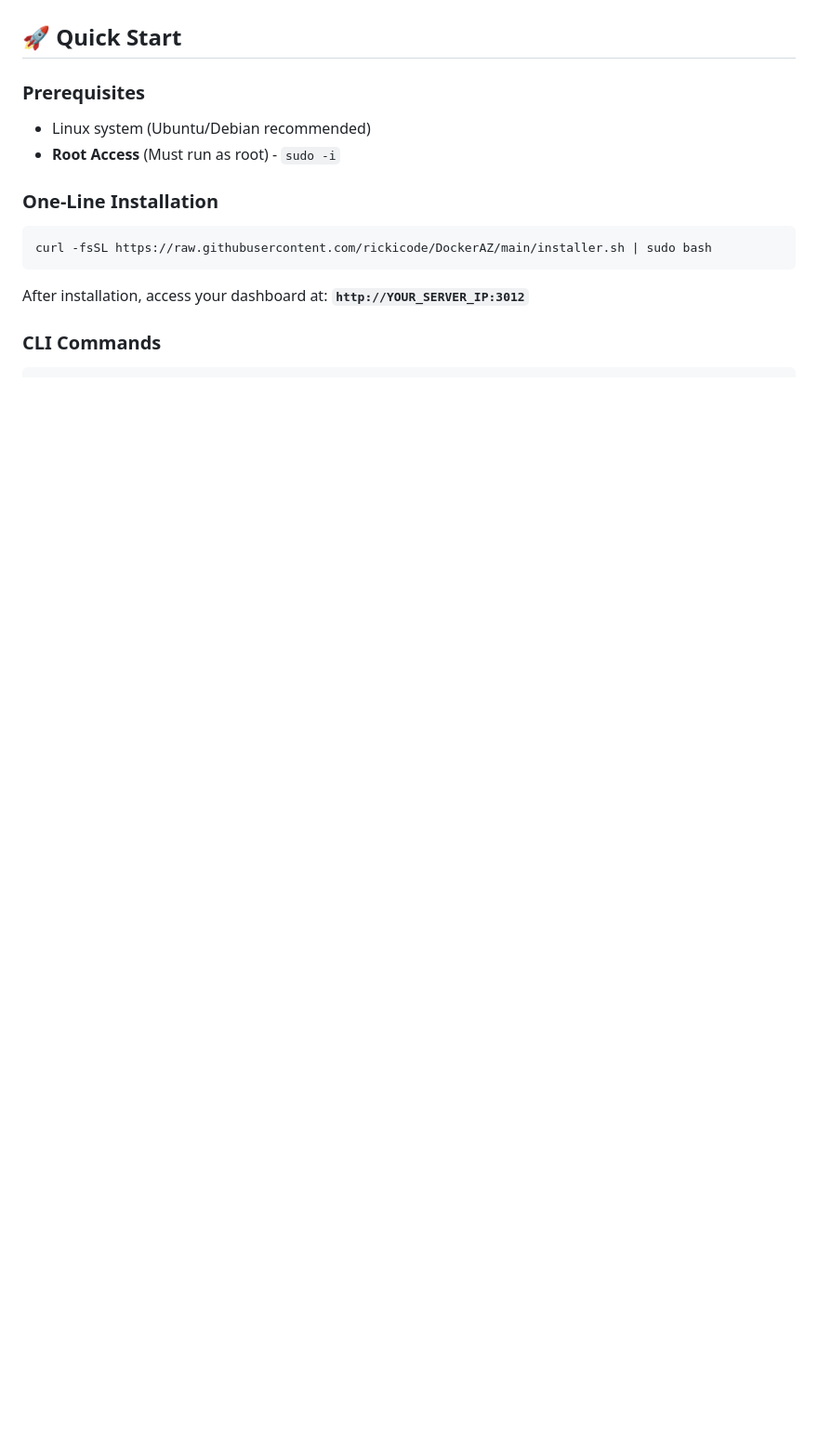
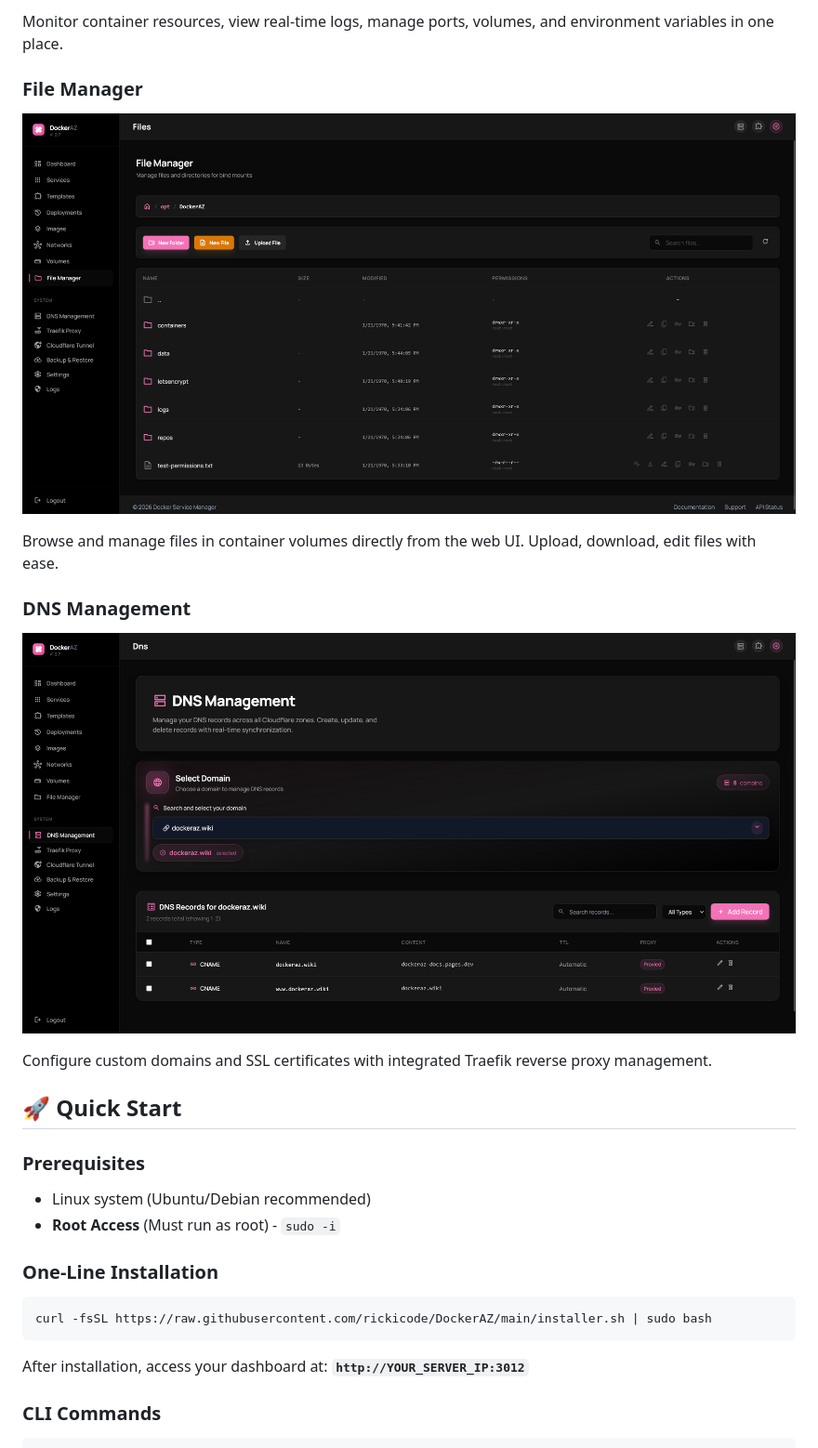
Before and after one commit to rickicode/DockerAZ, a Markdown page: README.md, the part around the change printed below. Shown: that part at 93% size. Drawn GitHub-style; pictures changed too: images/dns-management.png (added), images/filemanager.png (added); blank space fills up the shorter version.

```diff
--- a/README.md
+++ b/README.md
@@ -21,3 +37,14 @@
+Monitor container resources, view real-time logs, manage ports, volumes, and environment variables in one place.
+
+### File Manager
+![File Manager](images/filemanager.png)
+
+Browse and manage files in container volumes directly from the web UI. Upload, download, edit files with ease.
+
+### DNS Management
+![DNS Management](images/dns-management.png)
+
+Configure custom domains and SSL certificates with integrated Traefik reverse proxy management.
 
 ## 🚀 Quick Start
 
```
Also changed, not shown: other parts of README.md (+16 -0 lines), images/dashboard.png (added), images/service-detail.png (added), images/templates.png (added).
